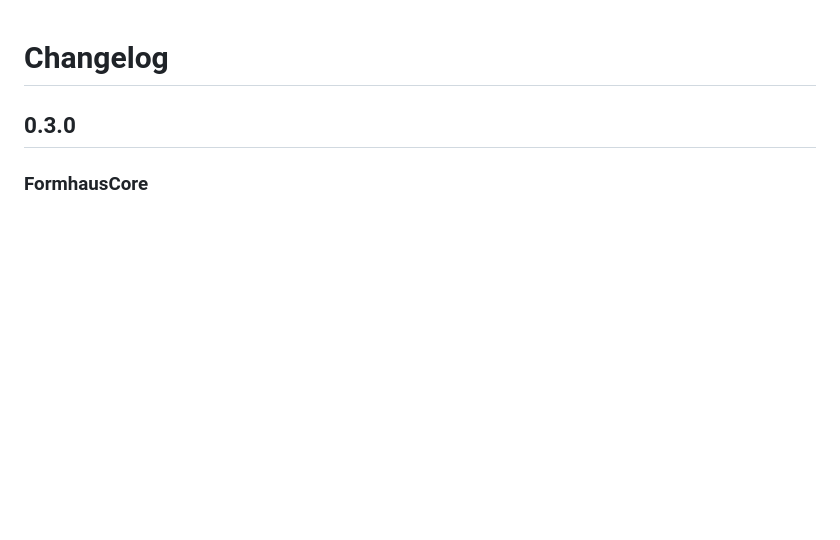
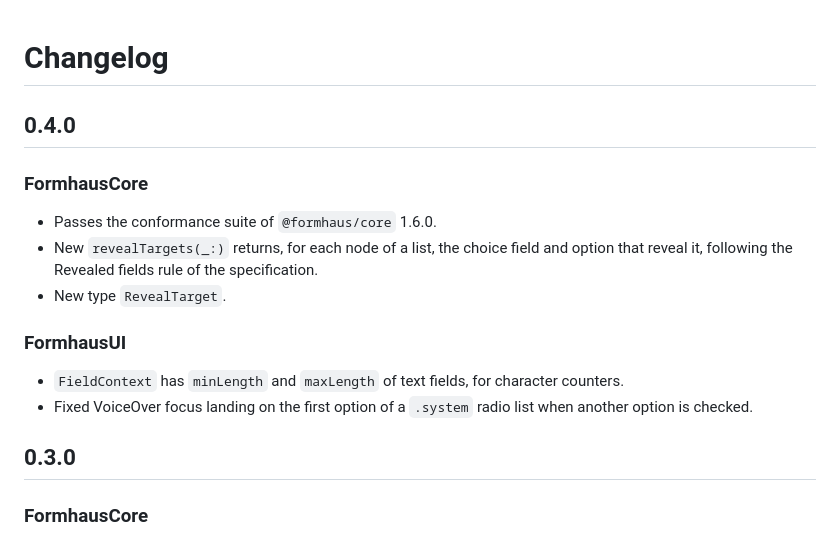
Before and after one commit to formhaus-dev/formhaus-swift, a Markdown page: CHANGELOG.md, the part around the change. Rendered like a GitHub page; blank space fills up the shorter version.

Commit message:
docs: changelog and compatibility for 0.4.0

```diff
--- a/CHANGELOG.md
+++ b/CHANGELOG.md
@@ -1,4 +1,17 @@
 # Changelog
+
+## 0.4.0
+
+### FormhausCore
+
+- Passes the conformance suite of `@formhaus/core` 1.6.0.
+- New `revealTargets(_:)` returns, for each node of a list, the choice field and option that reveal it, following the Revealed fields rule of the specification.
+- New type `RevealTarget`.
+
+### FormhausUI
+
+- `FieldContext` has `minLength` and `maxLength` of text fields, for character counters.
+- Fixed VoiceOver focus landing on the first option of a `.system` radio list when another option is checked.
 
 ## 0.3.0
 
```
Also changed, not shown: README.md (+7 -1 lines).
